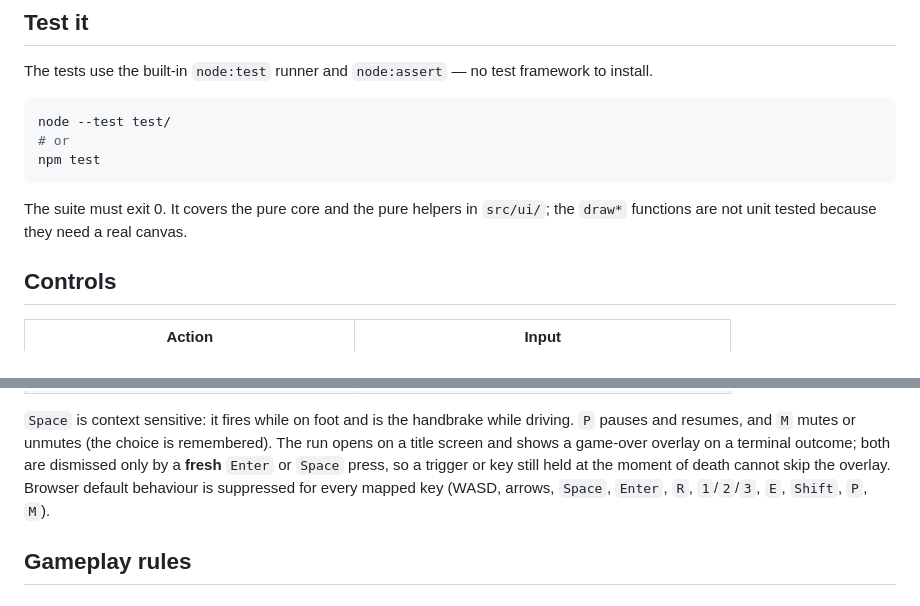
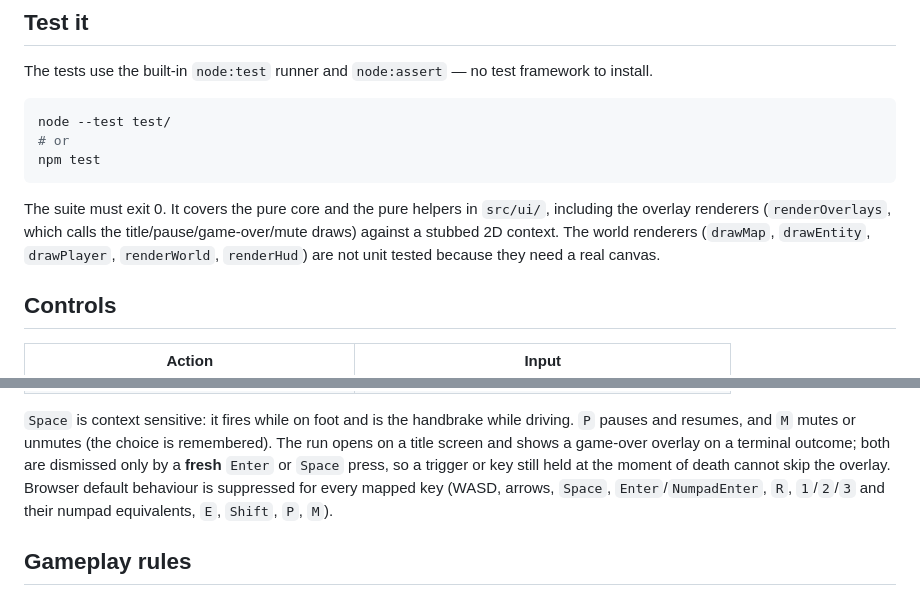
Before and after one commit to malme32/gta-shooter-web-app, a Markdown page: README.md, 2 parts joined by grey strips. Rendered like a GitHub page.

Commit message:
Address T12 review: README render-test scope and numpad keys

````diff
--- a/README.md
+++ b/README.md
@@ -41,8 +41,10 @@ npm test
 ```
 
 The suite must exit 0. It covers the pure core and the pure helpers in
-`src/ui/`; the `draw*` functions are not unit tested because they need a real
-canvas.
+`src/ui/`, including the overlay renderers (`renderOverlays`, which calls the
+title/pause/game-over/mute draws) against a stubbed 2D context. The world
+renderers (`drawMap`, `drawEntity`, `drawPlayer`, `renderWorld`, `renderHud`)
+are not unit tested because they need a real canvas.
 
 ## Controls
 
@@ -67,7 +69,8 @@ remembered). The run opens on a title screen and shows a game-over overlay on a
 terminal outcome; both are dismissed only by a **fresh** `Enter` or `Space`
 press, so a trigger or key still held at the moment of death cannot skip the
 overlay. Browser default behaviour is suppressed for every mapped key (WASD,
-arrows, `Space`, `Enter`, `R`, `1`/`2`/`3`, `E`, `Shift`, `P`, `M`).
+arrows, `Space`, `Enter`/`NumpadEnter`, `R`, `1`/`2`/`3` and their numpad
+equivalents, `E`, `Shift`, `P`, `M`).
 
 ## Gameplay rules
 
````
